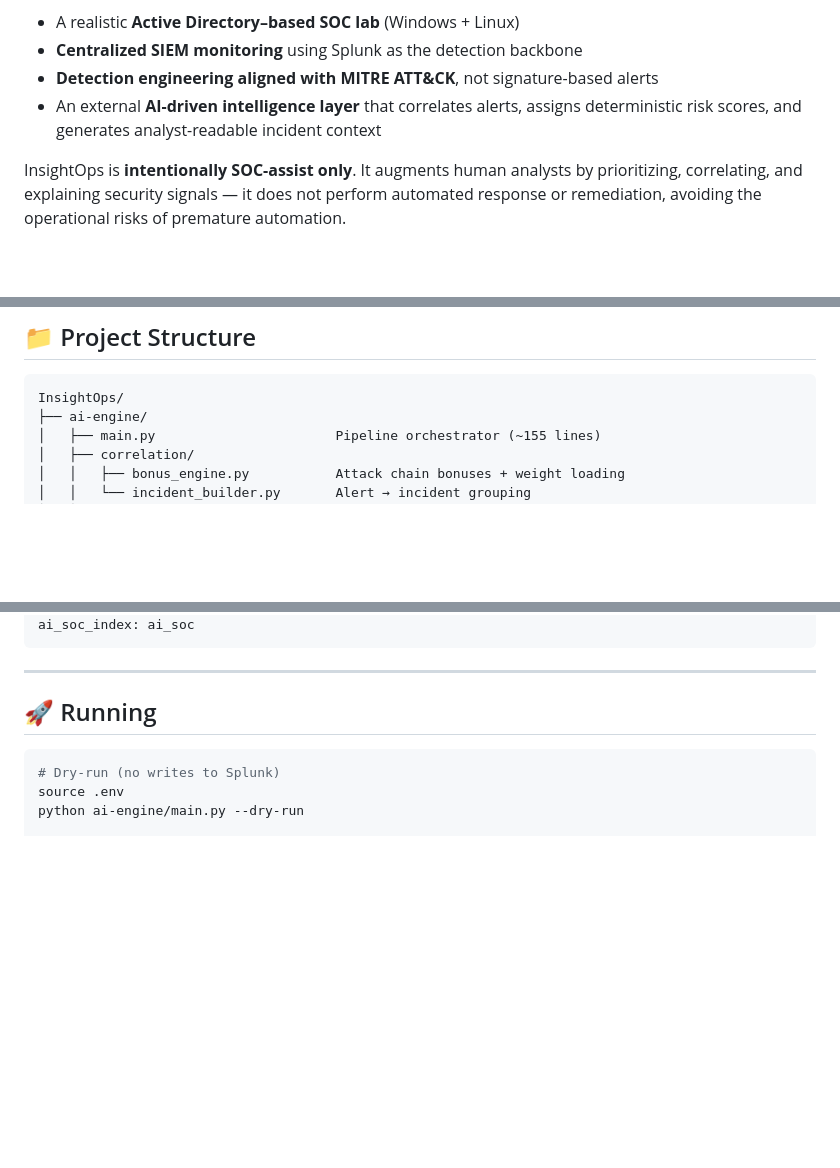
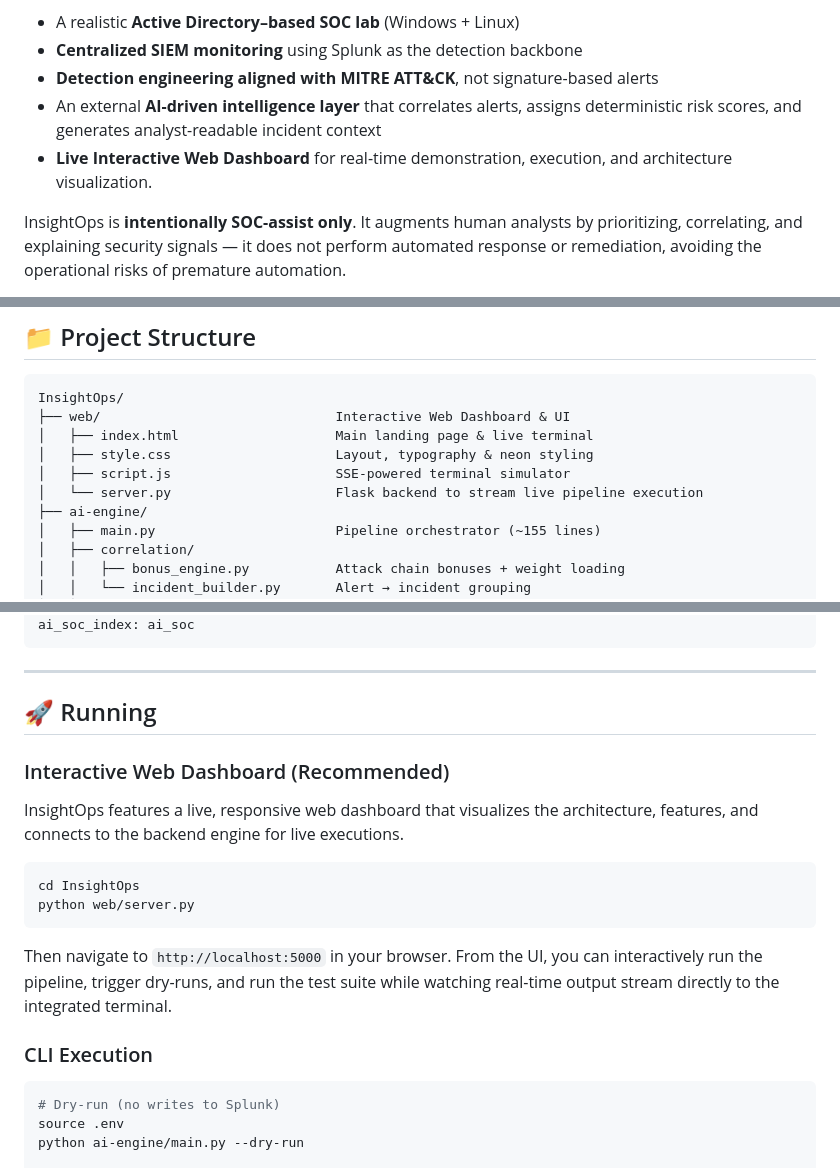
Before and after one commit to Nikhil0905/InsightOps, a Markdown page: README.md, 3 parts joined by grey strips. Rendered like a GitHub page; blank space fills up the shorter version.

Commit message:
Docs: Update README with Interactive Web Dashboard instructions

````diff
--- a/README.md
+++ b/README.md
@@ -23,6 +23,7 @@ Unlike typical student projects that stop at log ingestion or isolated detection
 - **Centralized SIEM monitoring** using Splunk as the detection backbone
 - **Detection engineering aligned with MITRE ATT&CK**, not signature-based alerts
 - An external **AI-driven intelligence layer** that correlates alerts, assigns deterministic risk scores, and generates analyst-readable incident context
+- **Live Interactive Web Dashboard** for real-time demonstration, execution, and architecture visualization.
 
 InsightOps is **intentionally SOC-assist only**.
 It augments human analysts by prioritizing, correlating, and explaining security signals — it does not perform automated response or remediation, avoiding the operational risks of premature automation.
@@ -139,6 +140,11 @@ Splunk (index=ai_soc)
 
 ```
 InsightOps/
+├── web/                              Interactive Web Dashboard & UI
+│   ├── index.html                    Main landing page & live terminal
+│   ├── style.css                     Layout, typography & neon styling
+│   ├── script.js                     SSE-powered terminal simulator
+│   └── server.py                     Flask backend to stream live pipeline execution
 ├── ai-engine/
 │   ├── main.py                       Pipeline orchestrator (~155 lines)
 │   ├── correlation/
@@ -203,6 +210,18 @@ ai_soc_index: ai_soc
 ---
 
 ## 🚀 Running
+
+### Interactive Web Dashboard (Recommended)
+
+InsightOps features a live, responsive web dashboard that visualizes the architecture, features, and connects to the backend engine for live executions.
+
+```bash
+cd InsightOps
+python web/server.py
+```
+Then navigate to `http://localhost:5000` in your browser. From the UI, you can interactively run the pipeline, trigger dry-runs, and run the test suite while watching real-time output stream directly to the integrated terminal.
+
+### CLI Execution
 
 ```bash
 # Dry-run (no writes to Splunk)
````
Also changed, not shown: other parts of README.md (+1 -0 lines).
